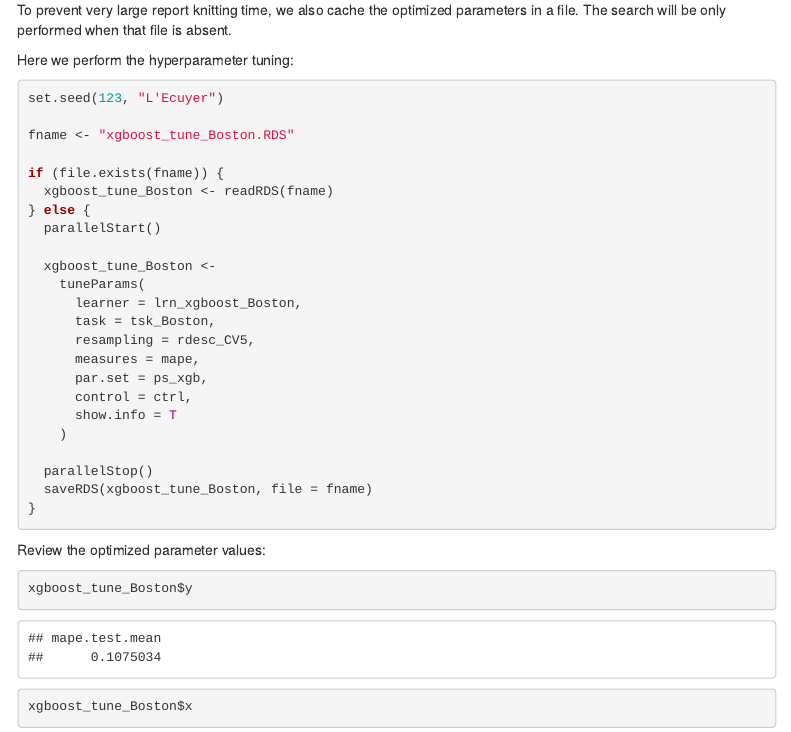
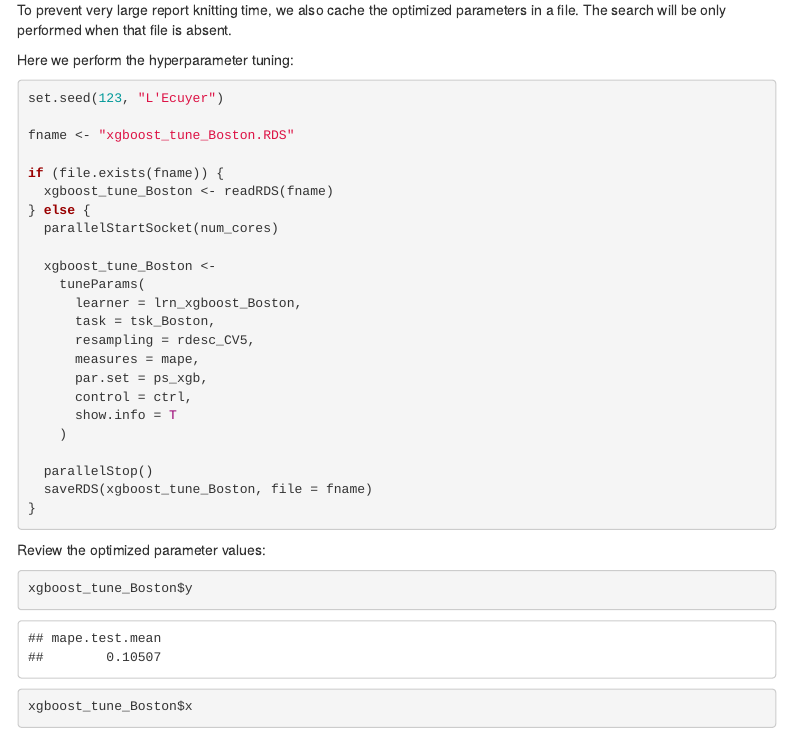
Before and after one commit to postlogist/course_pan, an R Markdown document (ensemble-models/ensemble-models.Rmd): the page in a window 1100 px wide, from 8240 px down. Rendered offline with R 4.5, knitr and Pandoc, with nearby package versions; some code elsewhere in the file could not run offline; menus at the side of the page are left out.

Commit message:
updated tutorial on ensemble learning

```diff
--- a/ensemble-models/ensemble-models.Rmd
+++ b/ensemble-models/ensemble-models.Rmd
@@ -357,7 +357,7 @@
 if (file.exists(fname)) {
   xgboost_tune_Boston <- readRDS(fname)
 } else {
-  parallelStart()
+  parallelStartSocket(num_cores)
 
   xgboost_tune_Boston <-
     tuneParams(
```
Also changed, not shown: ensemble-models/quadratic_function.Rmd (+1 -1 lines), ensemble-models/ensemble-models.html, ensemble-models/xgboost_tune_Boston.RDS.
